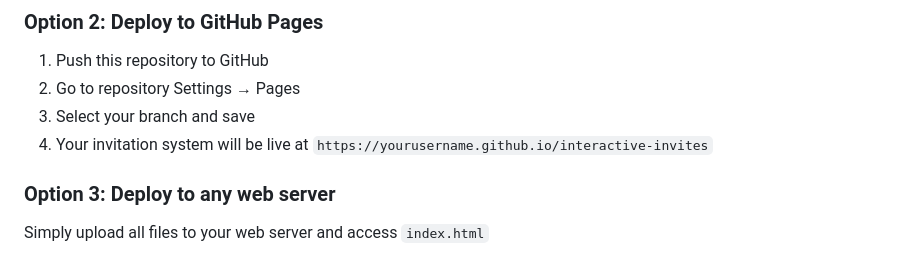
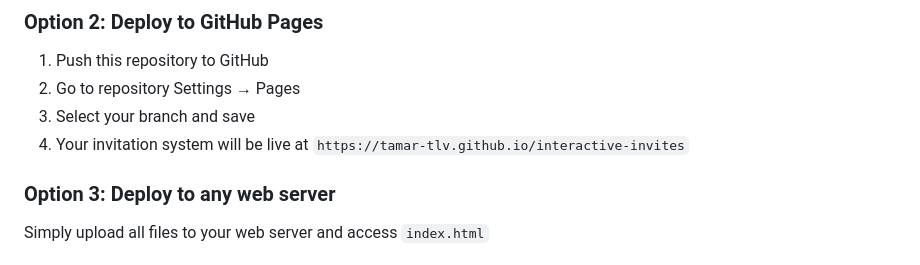
Before and after one commit to tamar-tlv/interactive-invites, a Markdown page: README.md, the part around the change. Rendered like a GitHub page.

Commit message:
Update GitHub Pages URL in README

```diff
--- a/README.md
+++ b/README.md
@@ -25,7 +25,7 @@ A beautiful, interactive web-based system for creating and sharing event invitat
 1. Push this repository to GitHub
 2. Go to repository Settings → Pages
 3. Select your branch and save
-4. Your invitation system will be live at `https://yourusername.github.io/interactive-invites`
+4. Your invitation system will be live at `https://tamar-tlv.github.io/interactive-invites`
 
 ### Option 3: Deploy to any web server
 Simply upload all files to your web server and access `index.html`
```
